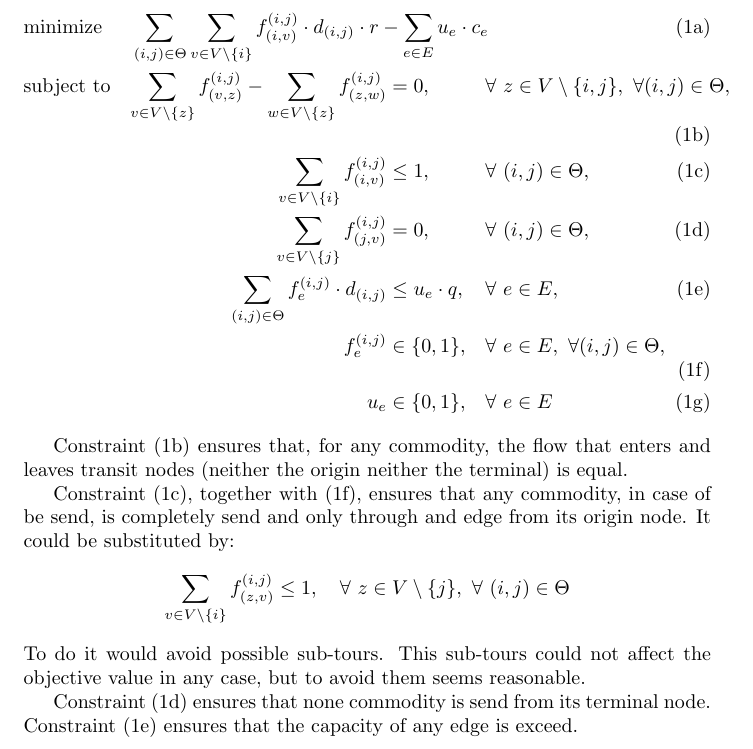
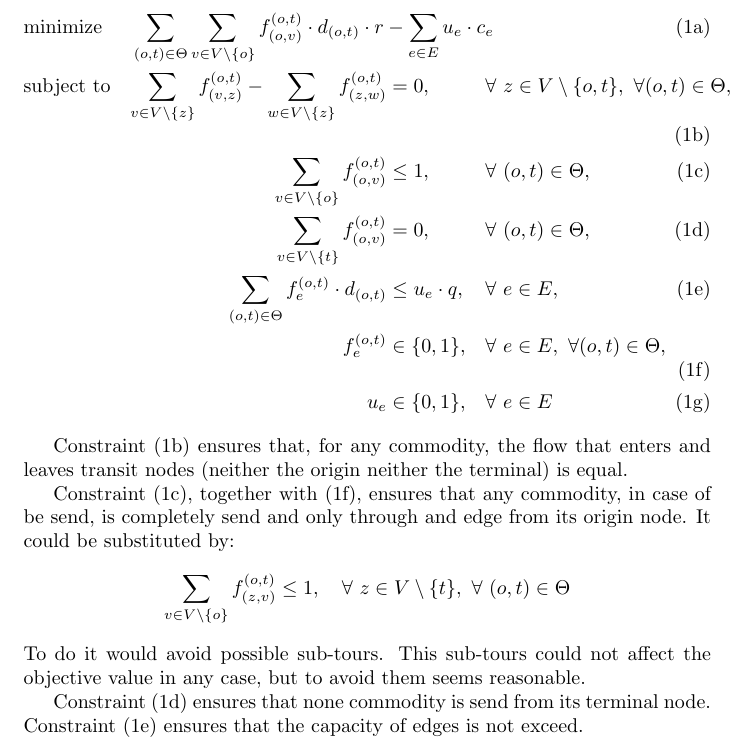
Before and after one commit to Antonfsp/files, a LaTeX document (LaTeX file/Model single agent no info/single_agent_notinfo.tex): part of the page, cut at the place of the change. Compiled offline with pdfLaTeX.

```diff
--- a/LaTeX file/Model single agent no info/single_agent_notinfo.tex
+++ b/LaTeX file/Model single agent no info/single_agent_notinfo.tex
@@ -5,12 +5,12 @@
 \begin{document}
 
 
-\begin{mini!}{}{\sum_{(i,j)\in \Theta} \sum_{v \in V\setminus\{i\}}  f_{(i,v)}^{(i,j)} \cdot d_{(i,j)} \cdot r - \sum_{e\in E} u_e\cdot c_e}{}{}
-\addConstraint{\sum_{v \in V\setminus\{z\}} f_{(v,z)}^{(i,j)}-\sum_{w \in V\setminus\{z\}} f_{(z,w)}^{(i,j)}}{=0,\quad \label{eq:SingleAgentB}}{\forall\ z\in V\setminus\{i,j\},\ \forall (i,j)\in\Theta}
-\addConstraint{\sum_{v \in V\setminus\{i\}} f_{(i,v)}^{(i,j)}}{\leq 1,\quad \label{eq:SingleAgentC}}{\forall\ (i,j)\in \Theta}
-\addConstraint{\sum_{v \in V\setminus\{j\}} f_{(j,v)}^{(i,j)}}{= 0,\quad \label{eq:SingleAgentD}}{\forall\ (i,j)\in \Theta}
-\addConstraint{\sum_{(i,j) \in \Theta} f_e^{(i,j)}\cdot d_{(i,j)}}{\leq u_e\cdot q,\quad \label{eq:SingleAgentE}}{\forall\ e \in E}
-\addConstraint{f_e^{(i,j)}}{\in \{0,1\},\quad \label{eq:SingleAgentF}}{\forall\ e \in E,\ \forall (i,j)\in \Theta}
+\begin{mini!}{}{\sum_{(o,t)\in \Theta} \sum_{v \in V\setminus\{o\}}  f_{(o,v)}^{(o,t)} \cdot d_{(o,t)} \cdot r - \sum_{e\in E} u_e\cdot c_e}{}{}
+\addConstraint{\sum_{v \in V\setminus\{z\}} f_{(v,z)}^{(o,t)}-\sum_{w \in V\setminus\{z\}} f_{(z,w)}^{(o,t)}}{=0,\quad \label{eq:SingleAgentB}}{\forall\ z\in V\setminus\{o,t\},\ \forall (o,t)\in\Theta}
+\addConstraint{\sum_{v \in V\setminus\{o\}} f_{(o,v)}^{(o,t)}}{\leq 1,\quad \label{eq:SingleAgentC}}{\forall\ (o,t)\in \Theta}
+\addConstraint{\sum_{v \in V\setminus\{t\}} f_{(o,v)}^{(o,t)}}{= 0,\quad \label{eq:SingleAgentD}}{\forall\ (o,t)\in \Theta}
+\addConstraint{\sum_{(o,t) \in \Theta} f_e^{(o,t)}\cdot d_{(o,t)}}{\leq u_e\cdot q,\quad \label{eq:SingleAgentE}}{\forall\ e \in E}
+\addConstraint{f_e^{(o,t)}}{\in \{0,1\},\quad \label{eq:SingleAgentF}}{\forall\ e \in E,\ \forall (o,t)\in \Theta}
 \addConstraint{u_e}{\in \{0,1\},\quad}{\forall\ e \in E}
 \end{mini!}
 
@@ -19,9 +19,9 @@
 
 Constraint (\ref{eq:SingleAgentC}), together with (\ref{eq:SingleAgentF}), ensures that any commodity, in case of be send, is completely send and only through and edge from its origin node.
 It could be substituted by:
-\[\sum_{v \in V\setminus\{i\}} f_{(z,v)}^{(i,j)}\leq 1,\quad \forall\ z\in V\setminus\{j\},\ \forall\ (i,j)\in \Theta\]
+\[\sum_{v \in V\setminus\{o\}} f_{(z,v)}^{(o,t)}\leq 1,\quad \forall\ z\in V\setminus\{t\},\ \forall\ (o,t)\in \Theta\]
 To do it would avoid possible sub-tours. This sub-tours could not affect the objective value in any case, but to avoid them seems reasonable.
 
-Constraint (\ref{eq:SingleAgentD}) ensures that none commodity is send from its terminal node. Constraint (\ref{eq:SingleAgentE}) ensures that the capacity of any edge is exceed.
+Constraint (\ref{eq:SingleAgentD}) ensures that none commodity is send from its terminal node. Constraint (\ref{eq:SingleAgentE}) ensures that the capacity of edges is not exceed.
 
 \end{document}
```
Also changed, not shown: LaTeX file/Model 2º stage/full_cooperation.tex (added, +17 -0 lines), LaTeX file/Model 2º stage/full_cooperation.pdf (added), LaTeX file/Model single agent no info/single_agent_notinfo.pdf, 5 other files.
